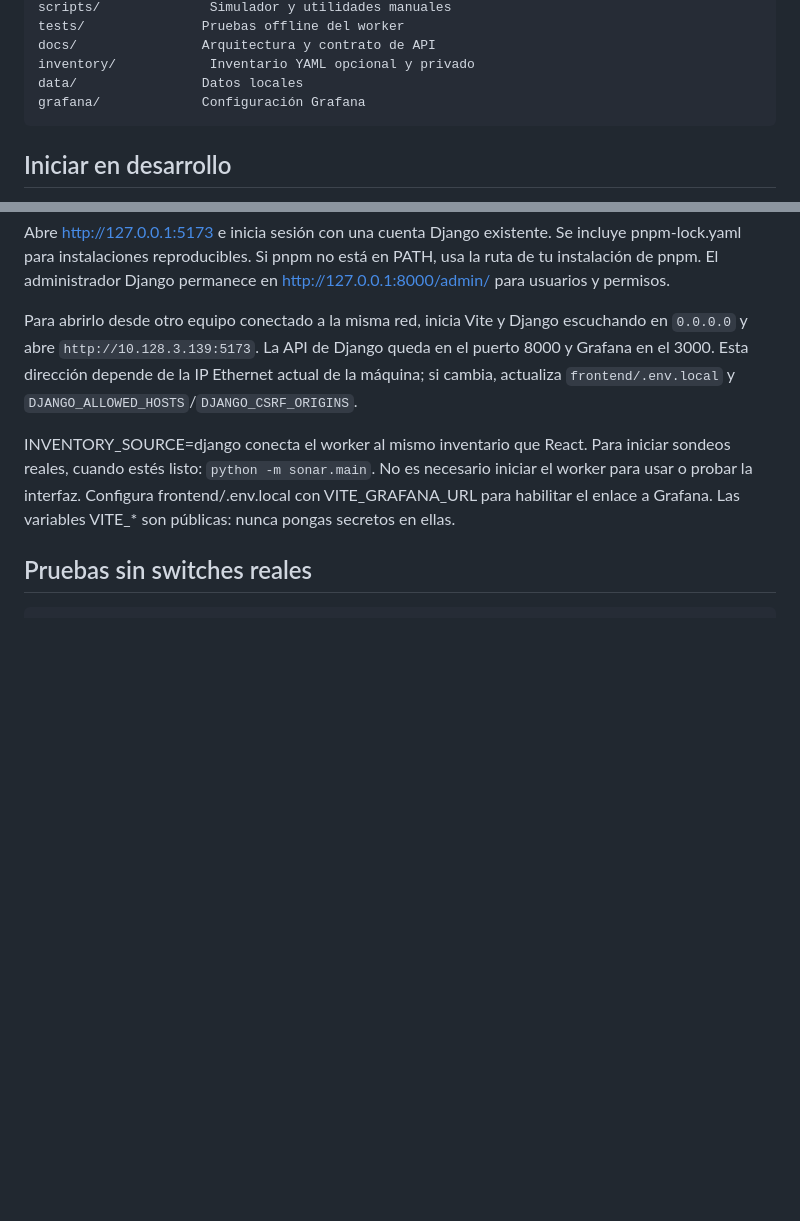
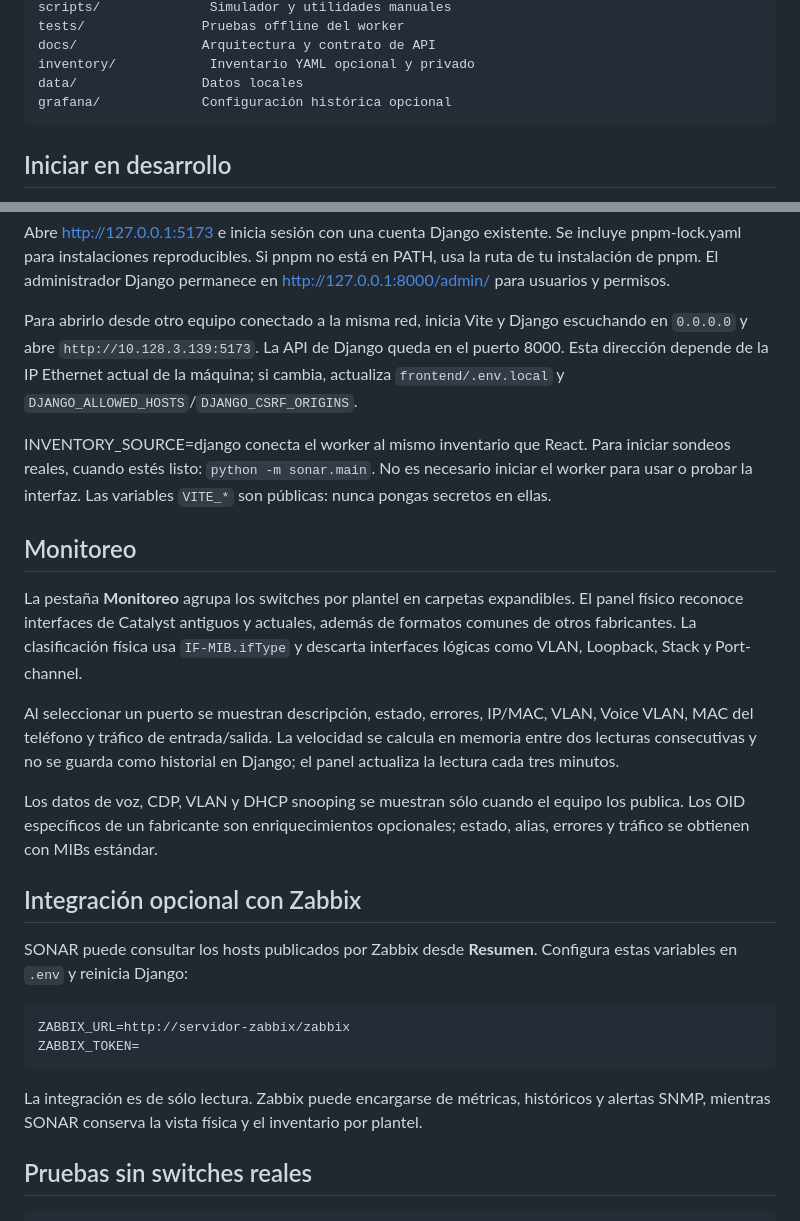
Before and after one commit to guillermonazt-crypto/SONAR, a Markdown page: README.md, 2 parts joined by grey strips. GitHub-like rendering; blank space fills up the shorter version.

Commit message:
docs: align README with current architecture

````diff
--- a/README.md
+++ b/README.md
@@ -26,7 +26,7 @@ tests/               Pruebas offline del worker
 docs/                Arquitectura y contrato de API
 inventory/            Inventario YAML opcional y privado
 data/                Datos locales
-grafana/             Configuración Grafana
+grafana/             Configuración histórica opcional
 ```
 
 ## Iniciar en desarrollo
@@ -59,15 +59,43 @@ http://127.0.0.1:8000/admin/ para usuarios y permisos.
 
 Para abrirlo desde otro equipo conectado a la misma red, inicia Vite y Django
 escuchando en `0.0.0.0` y abre `http://10.128.3.139:5173`. La API de Django
-queda en el puerto 8000 y Grafana en el 3000. Esta dirección depende de la IP
-Ethernet actual de la máquina; si cambia, actualiza `frontend/.env.local` y
+queda en el puerto 8000. Esta dirección depende de la IP Ethernet actual de la
+máquina; si cambia, actualiza `frontend/.env.local` y
 `DJANGO_ALLOWED_HOSTS`/`DJANGO_CSRF_ORIGINS`.
 
 INVENTORY_SOURCE=django conecta el worker al mismo inventario que React.
 Para iniciar sondeos reales, cuando estés listo: `python -m sonar.main`.
 No es necesario iniciar el worker para usar o probar la interfaz.
-Configura frontend/.env.local con VITE_GRAFANA_URL para habilitar el enlace a Grafana.
-Las variables VITE_* son públicas: nunca pongas secretos en ellas.
+Las variables `VITE_*` son públicas: nunca pongas secretos en ellas.
+
+## Monitoreo
+
+La pestaña **Monitoreo** agrupa los switches por plantel en carpetas expandibles.
+El panel físico reconoce interfaces de Catalyst antiguos y actuales, además de
+formatos comunes de otros fabricantes. La clasificación física usa `IF-MIB.ifType`
+y descarta interfaces lógicas como VLAN, Loopback, Stack y Port-channel.
+
+Al seleccionar un puerto se muestran descripción, estado, errores, IP/MAC, VLAN,
+Voice VLAN, MAC del teléfono y tráfico de entrada/salida. La velocidad se calcula
+en memoria entre dos lecturas consecutivas y no se guarda como historial en Django;
+el panel actualiza la lectura cada tres minutos.
+
+Los datos de voz, CDP, VLAN y DHCP snooping se muestran sólo cuando el equipo los
+publica. Los OID específicos de un fabricante son enriquecimientos opcionales;
+estado, alias, errores y tráfico se obtienen con MIBs estándar.
+
+## Integración opcional con Zabbix
+
+SONAR puede consultar los hosts publicados por Zabbix desde **Resumen**. Configura
+estas variables en `.env` y reinicia Django:
+
+```env
+ZABBIX_URL=http://servidor-zabbix/zabbix
+ZABBIX_TOKEN=
+```
+
+La integración es de sólo lectura. Zabbix puede encargarse de métricas, históricos
+y alertas SNMP, mientras SONAR conserva la vista física y el inventario por plantel.
 
 ## Pruebas sin switches reales
 
````
